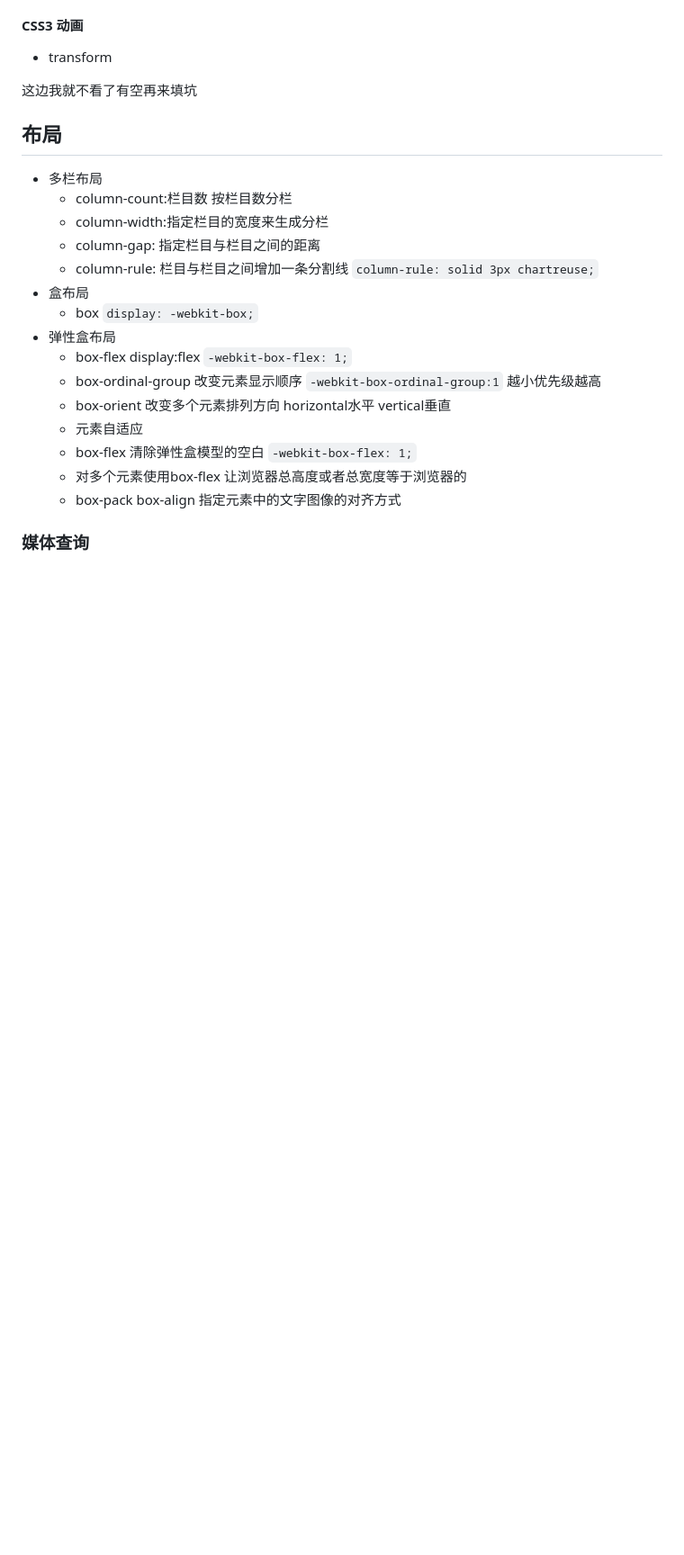
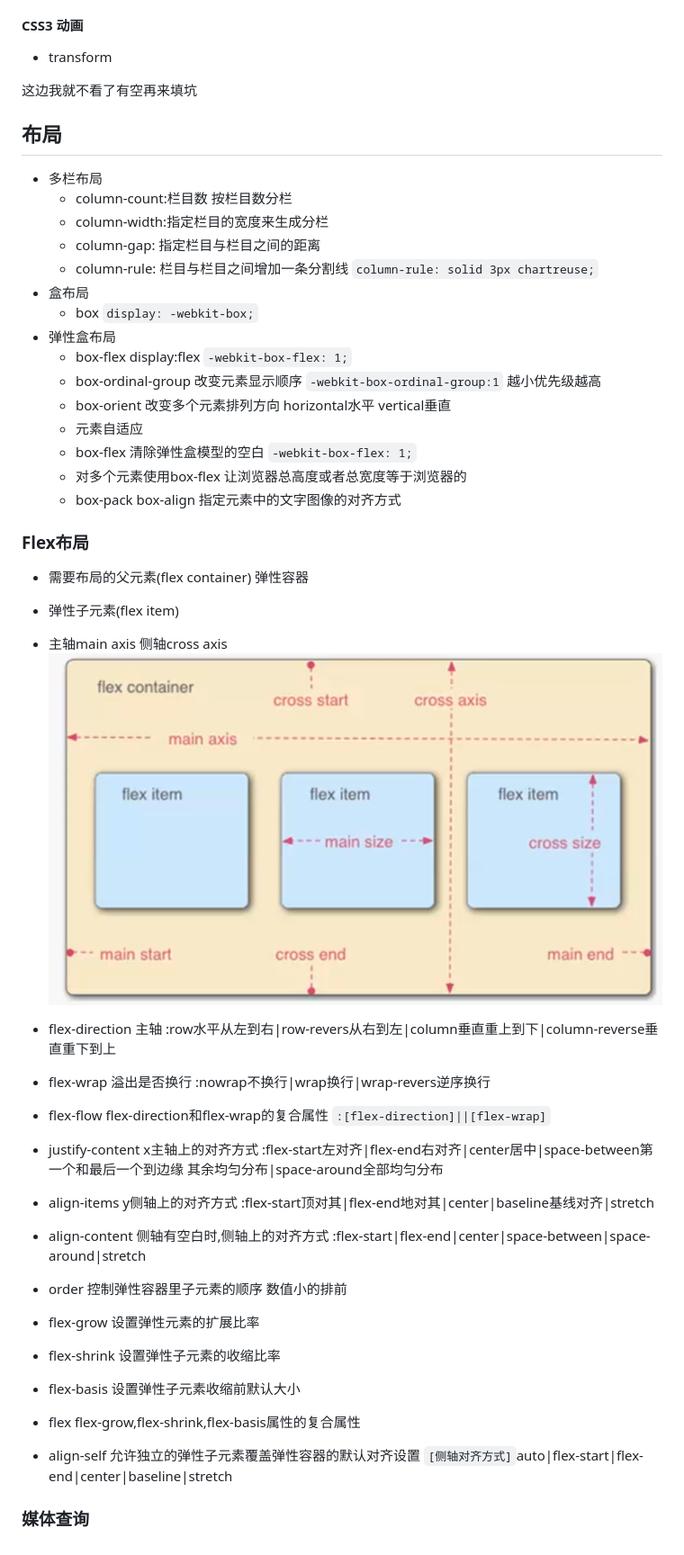
Before and after one commit to dollarkillerx/HTML5-CSS3Review, a Markdown page: README.md, the part around the change. Shown: that part at 90% size. GitHub-like rendering; pictures changed too: READMEIMG/01.png (added); blank space fills up the shorter version.

```diff
--- a/README.md
+++ b/README.md
@@ -276,4 +276,26 @@ HTML5-CSS3 Review
     - 对多个元素使用box-flex 让浏览器总高度或者总宽度等于浏览器的
     - box-pack box-align 指定元素中的文字图像的对齐方式
 
+### Flex布局
+- 需要布局的父元素(flex container) 弹性容器
+- 弹性子元素(flex item)
+- 主轴main axis 侧轴cross axis
+![Flex布局](./READMEIMG/01.png)
+- flex-direction 主轴 :row水平从左到右|row-revers从右到左|column垂直重上到下|column-reverse垂直重下到上
+- flex-wrap 溢出是否换行 :nowrap不换行|wrap换行|wrap-revers逆序换行
+- flex-flow flex-direction和flex-wrap的复合属性 `:[flex-direction]||[flex-wrap]`
+- justify-content x主轴上的对齐方式 :flex-start左对齐|flex-end右对齐|center居中|space-between第一个和最后一个到边缘 其余均匀分布|space-around全部均匀分布
+- align-items y侧轴上的对齐方式 :flex-start顶对其|flex-end地对其|center|baseline基线对齐|stretch
+- align-content 侧轴有空白时,侧轴上的对齐方式 :flex-start|flex-end|center|space-between|space-around|stretch
+
+- order 控制弹性容器里子元素的顺序 数值小的排前
+- flex-grow 设置弹性元素的扩展比率
+- flex-shrink 设置弹性子元素的收缩比率
+- flex-basis 设置弹性子元素收缩前默认大小
+- flex flex-grow,flex-shrink,flex-basis属性的复合属性
+- align-self 允许独立的弹性子元素覆盖弹性容器的默认对齐设置 `[侧轴对齐方式]`auto|flex-start|flex-end|center|baseline|stretch
+
+
+
+
 ### 媒体查询
```
Also changed, not shown: 10 other files.
